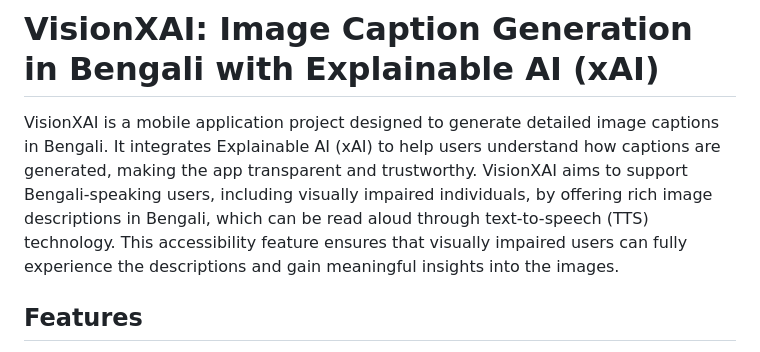
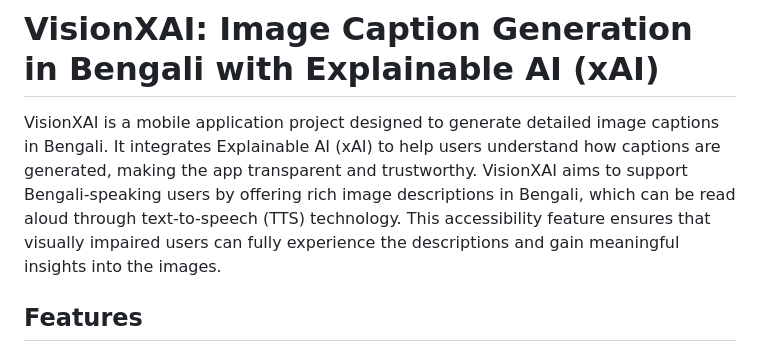
Before and after one commit to abumusasakib/VisionXAI, a Markdown page: README.md, the part around the change. Rendered like a GitHub page.

Commit message:
chore: minor update to README.md

```diff
--- a/README.md
+++ b/README.md
@@ -1,6 +1,6 @@
 # VisionXAI: Image Caption Generation in Bengali with Explainable AI (xAI)
 
-VisionXAI is a mobile application project designed to generate detailed image captions in Bengali. It integrates Explainable AI (xAI) to help users understand how captions are generated, making the app transparent and trustworthy. VisionXAI aims to support Bengali-speaking users, including visually impaired individuals, by offering rich image descriptions in Bengali, which can be read aloud through text-to-speech (TTS) technology. This accessibility feature ensures that visually impaired users can fully experience the descriptions and gain meaningful insights into the images.
+VisionXAI is a mobile application project designed to generate detailed image captions in Bengali. It integrates Explainable AI (xAI) to help users understand how captions are generated, making the app transparent and trustworthy. VisionXAI aims to support Bengali-speaking users by offering rich image descriptions in Bengali, which can be read aloud through text-to-speech (TTS) technology. This accessibility feature ensures that visually impaired users can fully experience the descriptions and gain meaningful insights into the images.
 
 ## Features
 
```
